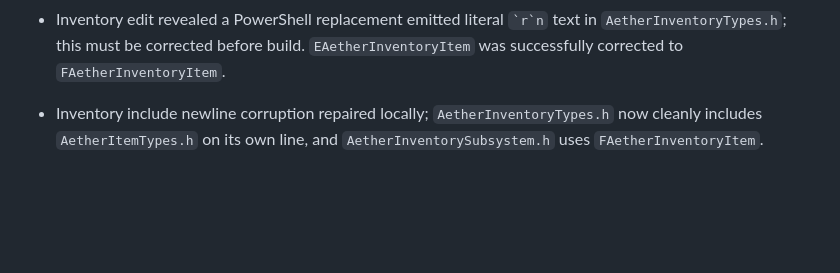
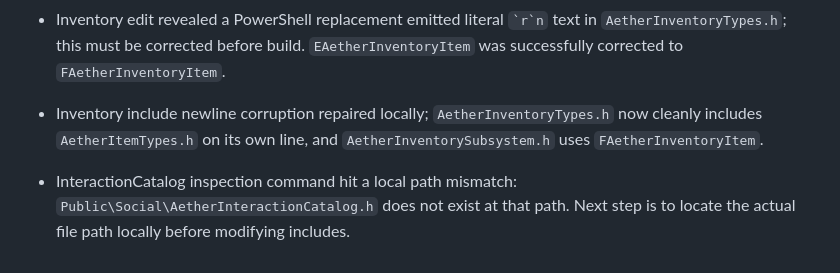
Before and after one commit to heldergaraujo2/Age-Of-Aether, a Markdown page: PROJECT_MEMORY/UNREAL_EXECUTION_CONTINUITY.md, the part around the change. Drawn GitHub-style; blank space fills up the shorter version.

Commit message:
docs: record interaction catalog path mismatch

```diff
--- a/PROJECT_MEMORY/UNREAL_EXECUTION_CONTINUITY.md
+++ b/PROJECT_MEMORY/UNREAL_EXECUTION_CONTINUITY.md
@@ -94,3 +94,5 @@
 - Inventory edit revealed a PowerShell replacement emitted literal `` `r`n `` text in `AetherInventoryTypes.h`; this must be corrected before build. `EAetherInventoryItem` was successfully corrected to `FAetherInventoryItem`.
 
 - Inventory include newline corruption repaired locally; `AetherInventoryTypes.h` now cleanly includes `AetherItemTypes.h` on its own line, and `AetherInventorySubsystem.h` uses `FAetherInventoryItem`.
+
+- InteractionCatalog inspection command hit a local path mismatch: `Public\Social\AetherInteractionCatalog.h` does not exist at that path. Next step is to locate the actual file path locally before modifying includes.
```
